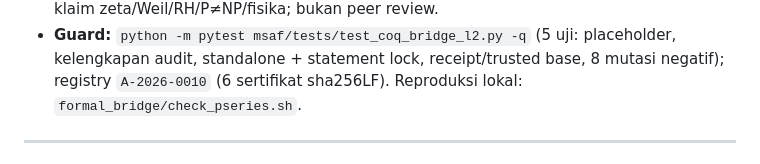
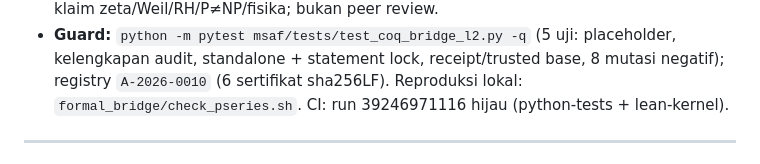
Before and after one commit to aidilamrym-ops/T-hat-N, a Markdown page: reports/HANDOFF.md, the part around the change. Drawn GitHub-style.

Commit message:
docs(handoff): 2.0ab update -- CI hijau run 39246971116 (Paket 6; A-2026-0010)

```diff
--- a/reports/HANDOFF.md
+++ b/reports/HANDOFF.md
@@ -1369,7 +1369,8 @@ Konsekuensi urutan yang disarankan:
   (5 uji: placeholder, kelengkapan audit, standalone + statement lock,
   receipt/trusted base, 8 mutasi negatif); registry `A-2026-0010`
   (6 sertifikat sha256LF). Reproduksi lokal:
-  `formal_bridge/check_pseries.sh`.
+  `formal_bridge/check_pseries.sh`. CI: run 39246971116 hijau
+  (python-tests + lean-kernel).
 
 ---
 
```
